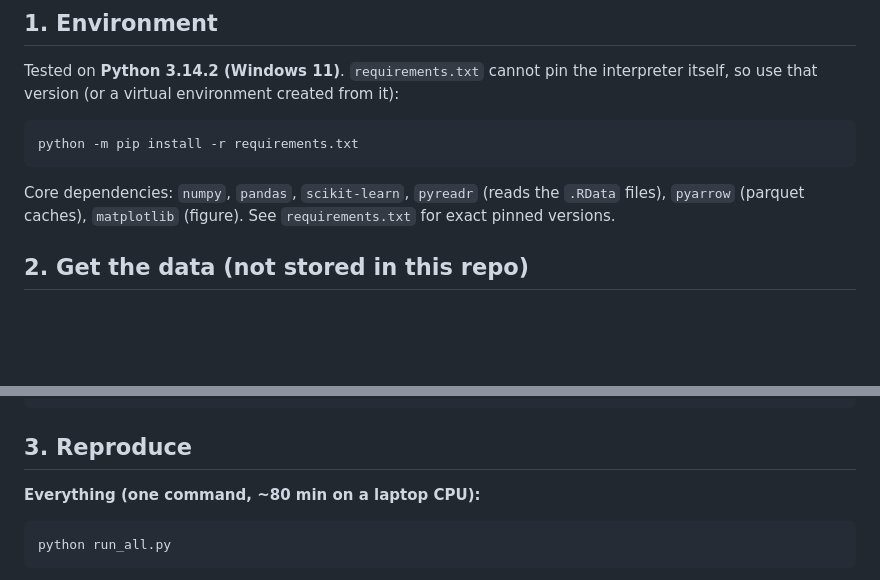
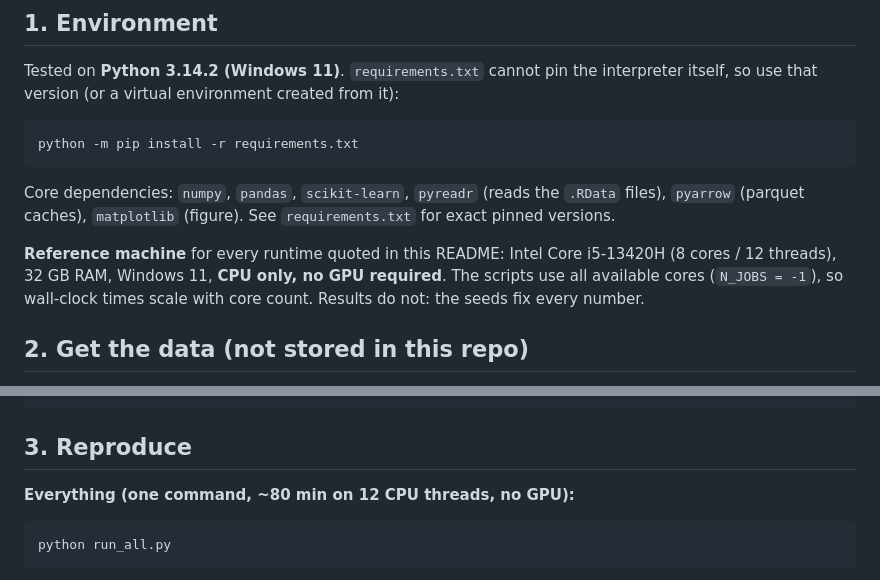
Before and after one commit to MarioElvir-UTH/tep-rootcause-copilot, a Markdown page: README.md, 2 parts joined by grey strips. GitHub-like rendering; blank space fills up the shorter version.

Commit message:
README: state the reference machine and restore the CPU-only note
Co-Authored-By: Claude Opus 5 (1M context) <noreply@anthropic.com>
Claude-Session: https://claude.ai/code/session_0158TTcEUgrUnzyimiBPA8w8

````diff
--- a/README.md
+++ b/README.md
@@ -74,6 +74,11 @@ Core dependencies: `numpy`, `pandas`, `scikit-learn`, `pyreadr` (reads the `.RDa
 files), `pyarrow` (parquet caches), `matplotlib` (figure). See `requirements.txt`
 for exact pinned versions.
 
+**Reference machine** for every runtime quoted in this README: Intel Core
+i5-13420H (8 cores / 12 threads), 32 GB RAM, Windows 11, **CPU only, no GPU
+required**. The scripts use all available cores (`N_JOBS = -1`), so wall-clock
+times scale with core count. Results do not: the seeds fix every number.
+
 ## 2. Get the data (not stored in this repo)
 
 The raw TEP simulation data is **not redistributed here**: it is large (~1.34 GB)
@@ -102,7 +107,7 @@ dataverse_files/
 
 ## 3. Reproduce
 
-**Everything (one command, ~80 min on a laptop CPU):**
+**Everything (one command, ~80 min on 12 CPU threads, no GPU):**
 
 ```bash
 python run_all.py
````
